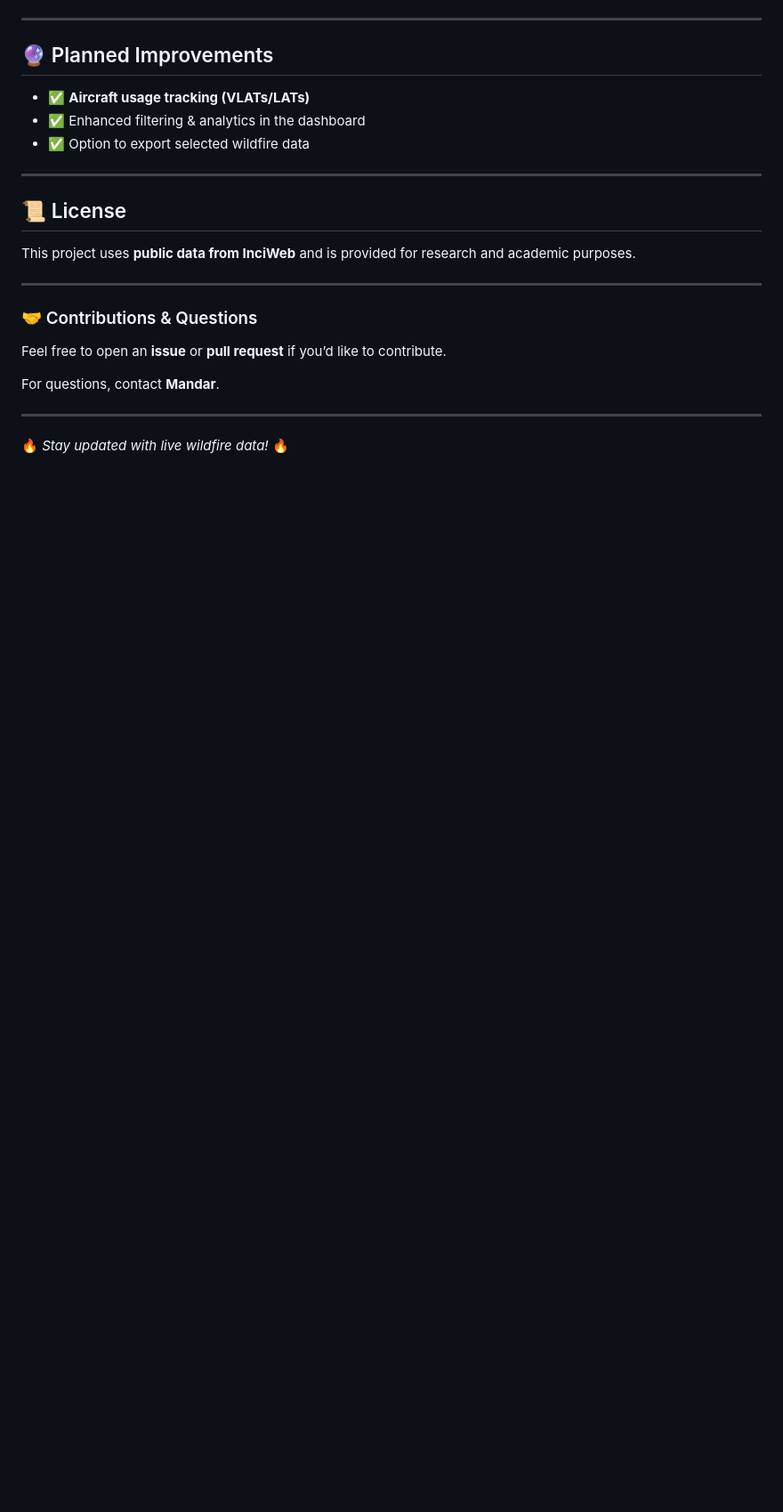
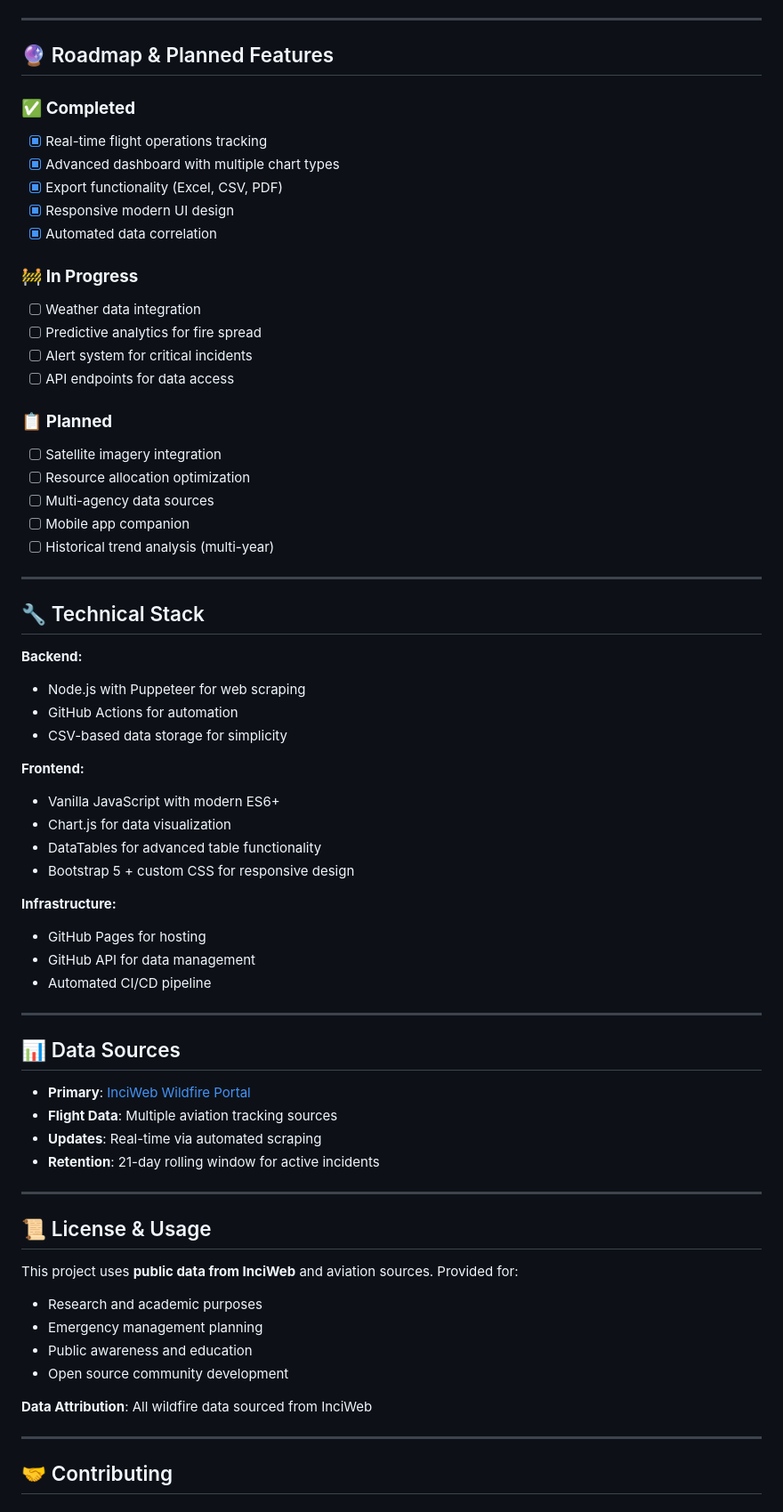
Before and after one commit to mandarc64/inciweb-wildfire-data, a Markdown page: readme.md, the part around one of its changes. Shown at 89% size. GitHub-like rendering; blank space fills up the shorter version.

```diff
--- a/readme.md
+++ b/readme.md
@@ -117,26 +150,70 @@ _(Clicking on a date reveals extra columns)_
 
 ---
 
-## 🔮 Planned Improvements
+## 🔮 Roadmap & Planned Features
 
-- ✅ **Aircraft usage tracking (VLATs/LATs)**
-- ✅ Enhanced filtering & analytics in the dashboard
-- ✅ Option to export selected wildfire data
+### ✅ **Completed**
+- [x] Real-time flight operations tracking
+- [x] Advanced dashboard with multiple chart types
+- [x] Export functionality (Excel, CSV, PDF)
+- [x] Responsive modern UI design
+- [x] Automated data correlation
+
+### 🚧 **In Progress**
+- [ ] Weather data integration
+- [ ] Predictive analytics for fire spread
+- [ ] Alert system for critical incidents
+- [ ] API endpoints for data access
+
+### 📋 **Planned**
+- [ ] Satellite imagery integration
+- [ ] Resource allocation optimization
+- [ ] Multi-agency data sources
+- [ ] Mobile app companion
+- [ ] Historical trend analysis (multi-year)
 
 ---
 
-## 📜 License
+## 🔧 Technical Stack
 
-This project uses **public data from InciWeb** and is provided for research and academic purposes.
+**Backend:**
+- Node.js with Puppeteer for web scraping
+- GitHub Actions for automation
+- CSV-based data storage for simplicity
+
+**Frontend:**
+- Vanilla JavaScript with modern ES6+
+- Chart.js for data visualization
+- DataTables for advanced table functionality
+- Bootstrap 5 + custom CSS for responsive design
+
+**Infrastructure:**
+- GitHub Pages for hosting
+- GitHub API for data management
+- Automated CI/CD pipeline
 
 ---
 
-### 🤝 Contributions & Questions
+## 📊 Data Sources
 
-Feel free to open an **issue** or **pull request** if you’d like to contribute.
-
-For questions, contact **Mandar**.
+- **Primary**: [InciWeb Wildfire Portal](https://inciweb.wildfire.gov/)
+- **Flight Data**: Multiple aviation tracking sources
+- **Updates**: Real-time via automated scraping
+- **Retention**: 21-day rolling window for active incidents
 
 ---
 
-🔥 _Stay updated with live wildfire data!_ 🔥
+## 📜 License & Usage
+
+This project uses **public data from InciWeb** and aviation sources. Provided for:
+- Research and academic purposes
+- Emergency management planning
+- Public awareness and education
+- Open source community development
+
+**Data Attribution**: All wildfire data sourced from InciWeb
+
+---
+
+## 🤝 Contributing
+
```
Also changed, not shown: other parts of readme.md (+130 -64 lines).
